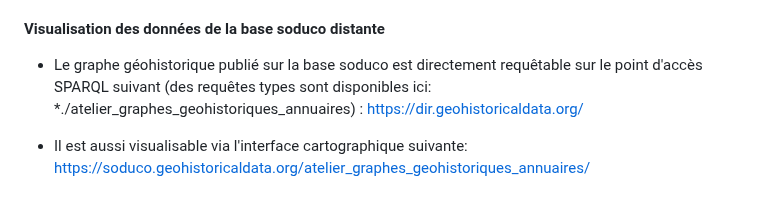
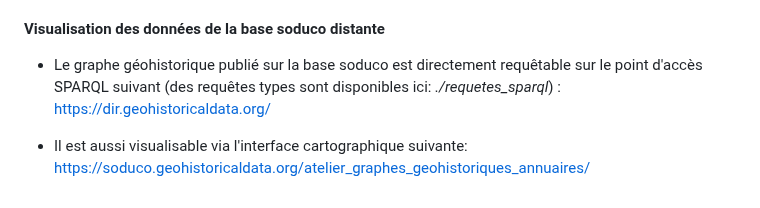
Before and after one commit to soduco/atelier_graphes_geohistoriques_annuaires, a Markdown page: README.md, the part around the change. Drawn GitHub-style.

```diff
--- a/README.md
+++ b/README.md
@@ -250,6 +250,6 @@ DELETE FROM directories_graph.liens_chargement AS t WHERE t.graph_name like 'car
 
 #### Visualisation des données de la base soduco distante
 
-* Le graphe géohistorique publié sur la base soduco est directement requêtable sur le point d'accès SPARQL suivant (des requêtes types sont disponibles ici: *./atelier_graphes_geohistoriques_annuaires) : https://dir.geohistoricaldata.org/
+* Le graphe géohistorique publié sur la base soduco est directement requêtable sur le point d'accès SPARQL suivant (des requêtes types sont disponibles ici: *./requetes_sparql*) : https://dir.geohistoricaldata.org/
 
 * Il est aussi visualisable via l'interface cartographique suivante: https://soduco.geohistoricaldata.org/atelier_graphes_geohistoriques_annuaires/
```
Also changed, not shown: scripts_sql/soduco_database/README.md (+3 -3 lines).
